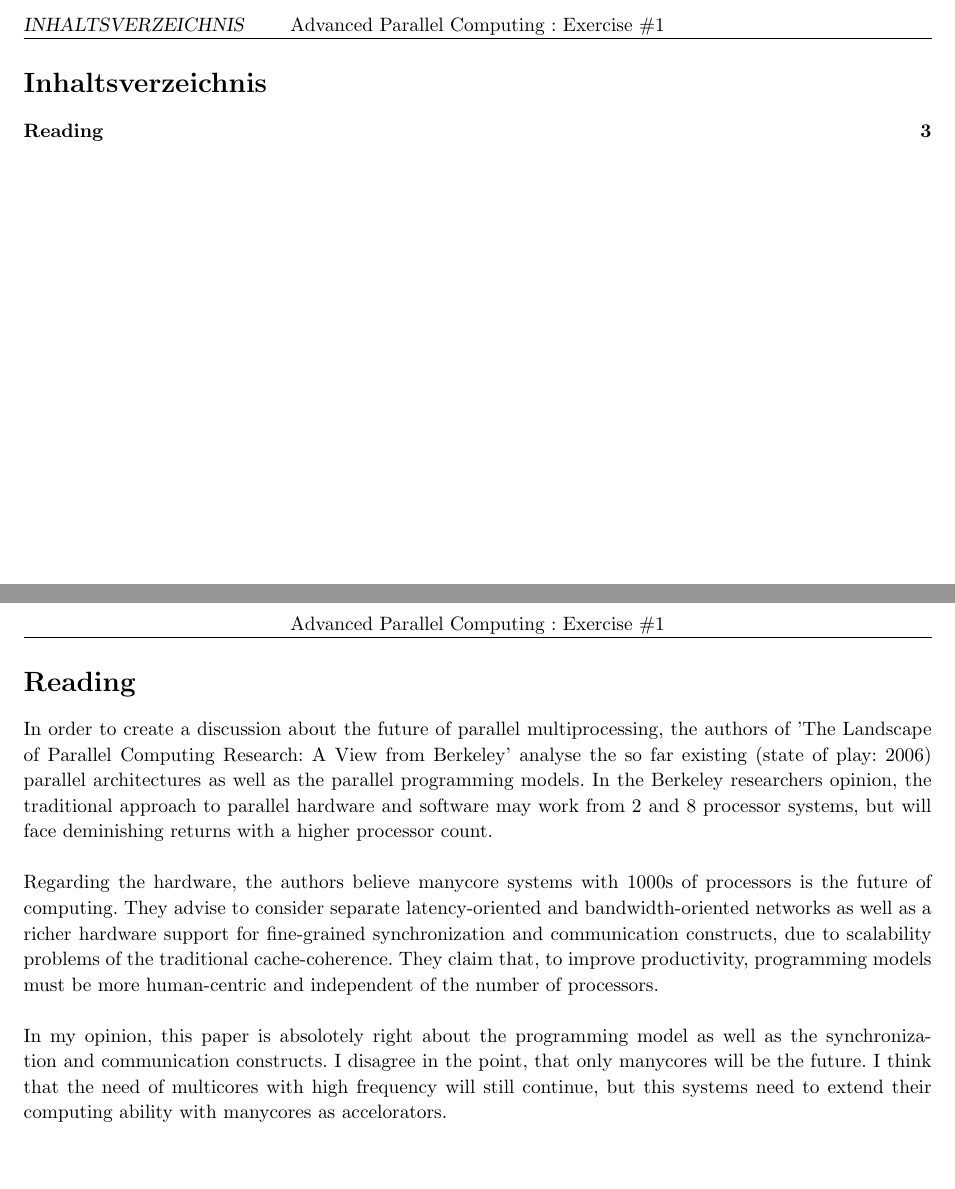
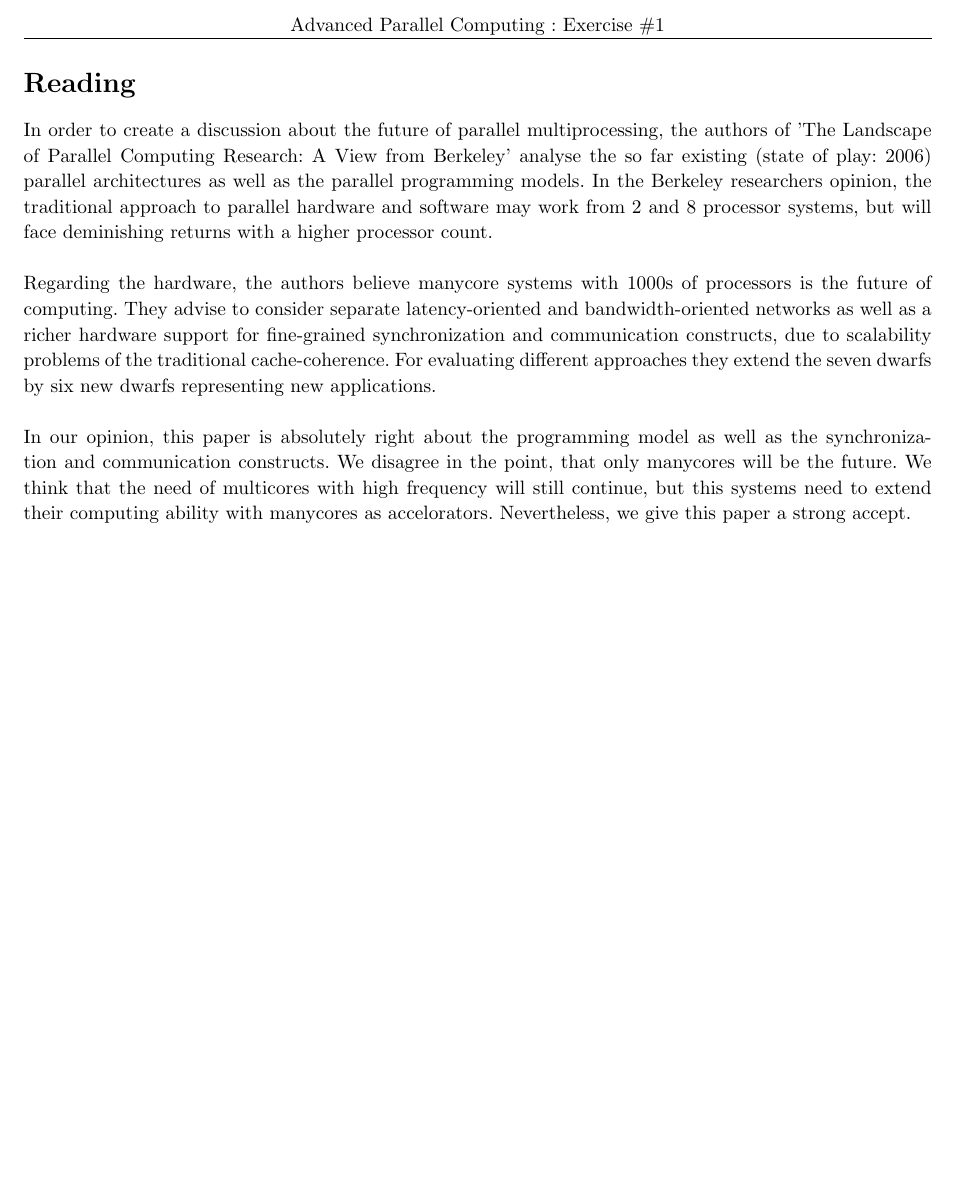
Before and after one commit to MaxMustermann01/APC, a LaTeX problem sheet (exercise_1/docu_1.tex): two parts of pages 2 and 3 of 3 before the commit and part of page 2 of 2 after it, the two joined at a grey line, cut at the place of the change, the shorter picture padded with empty space. Compiled offline with pdfLaTeX.

Commit message:
reviewed reading exercise

```diff
--- a/exercise_1/docu_1.tex
+++ b/exercise_1/docu_1.tex
@@ -161,8 +161,8 @@
 
 %\setcounter{tocdepth}{1} % Uncomment this line if you don't want subsections listed in the ToC
 
-\newpage
-\tableofcontents
+%\newpage
+%\tableofcontents
 \newpage
 
 %----------------------------------------------------------------------------------------
@@ -182,15 +182,13 @@ Regarding the hardware, the authors believe manycore systems with 1000s of proce
 is the future of computing. They advise to consider separate latency-oriented and
 bandwidth-oriented networks as well as a richer hardware support for
 fine-grained synchronization and communication constructs, due to scalability
-problems of the traditional cache-coherence. They claim that, to improve
-productivity, programming models must be more human-centric and independent of the
-number of processors.
+problems of the traditional cache-coherence. For evaluating different approaches they extend the seven dwarfs by six new dwarfs representing new applications.
 \\\\
-In my opinion, this paper is absolotely right about the programming model as well as
-the synchronization and communication constructs. I disagree in the point, that only
-manycores will be the future. I think that the need of multicores with
+In our opinion, this paper is absolutely right about the programming model as well as
+the synchronization and communication constructs. We disagree in the point, that only
+manycores will be the future. We think that the need of multicores with
 high frequency will still continue, but this systems need to extend their computing
-ability with manycores as accelorators.
+ability with manycores as accelorators. Nevertheless, we give this paper a strong accept.
 \end{homeworkProblem}
 
 \clearpage
```
